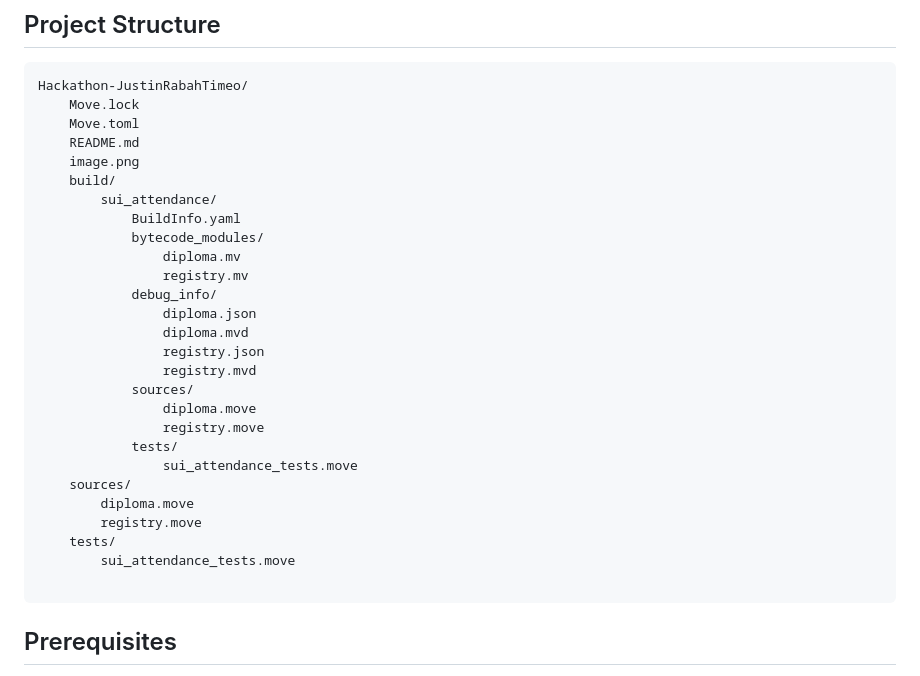
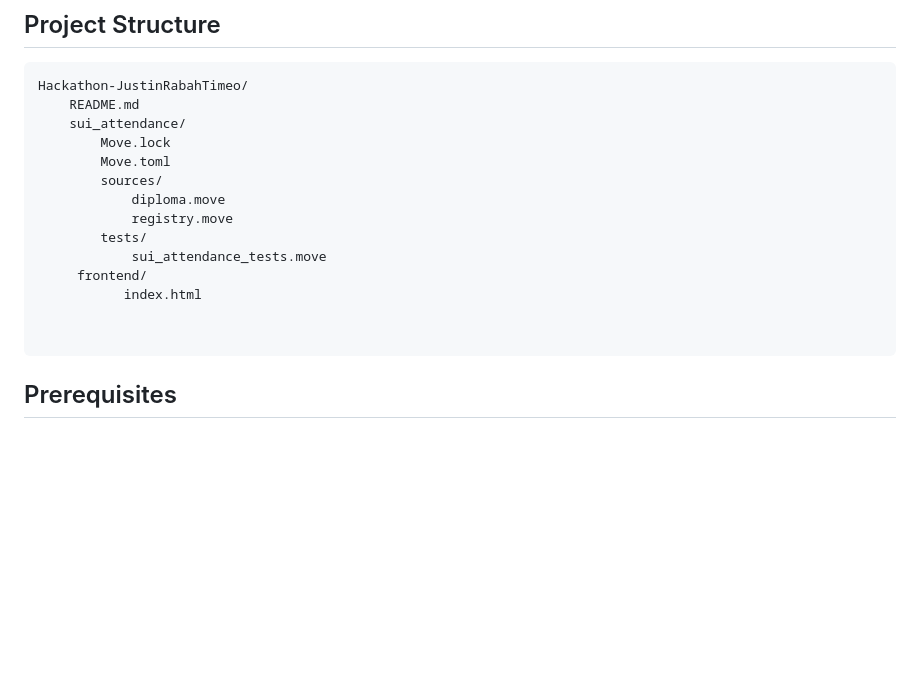
Before and after one commit to Rabah0811/Hackathon-JustinRabahTimeo, a Markdown page: README.md, the part around the change. Rendered like a GitHub page; blank space fills up the shorter version.

````diff
--- a/README.md
+++ b/README.md
@@ -20,31 +20,18 @@ This project enables the creation and management of a decentralized diploma regi
 
 ```bash
 Hackathon-JustinRabahTimeo/
-    Move.lock
-    Move.toml
     README.md
-    image.png
-    build/
-        sui_attendance/
-            BuildInfo.yaml
-            bytecode_modules/
-                diploma.mv
-                registry.mv
-            debug_info/
-                diploma.json
-                diploma.mvd
-                registry.json
-                registry.mvd
-            sources/
-                diploma.move
-                registry.move
-            tests/
-                sui_attendance_tests.move
-    sources/
-        diploma.move
-        registry.move
-    tests/
-        sui_attendance_tests.move
+    sui_attendance/
+        Move.lock
+        Move.toml
+        sources/
+            diploma.move
+            registry.move
+        tests/
+            sui_attendance_tests.move
+     frontend/
+           index.html
+
 
 ```
 
````
